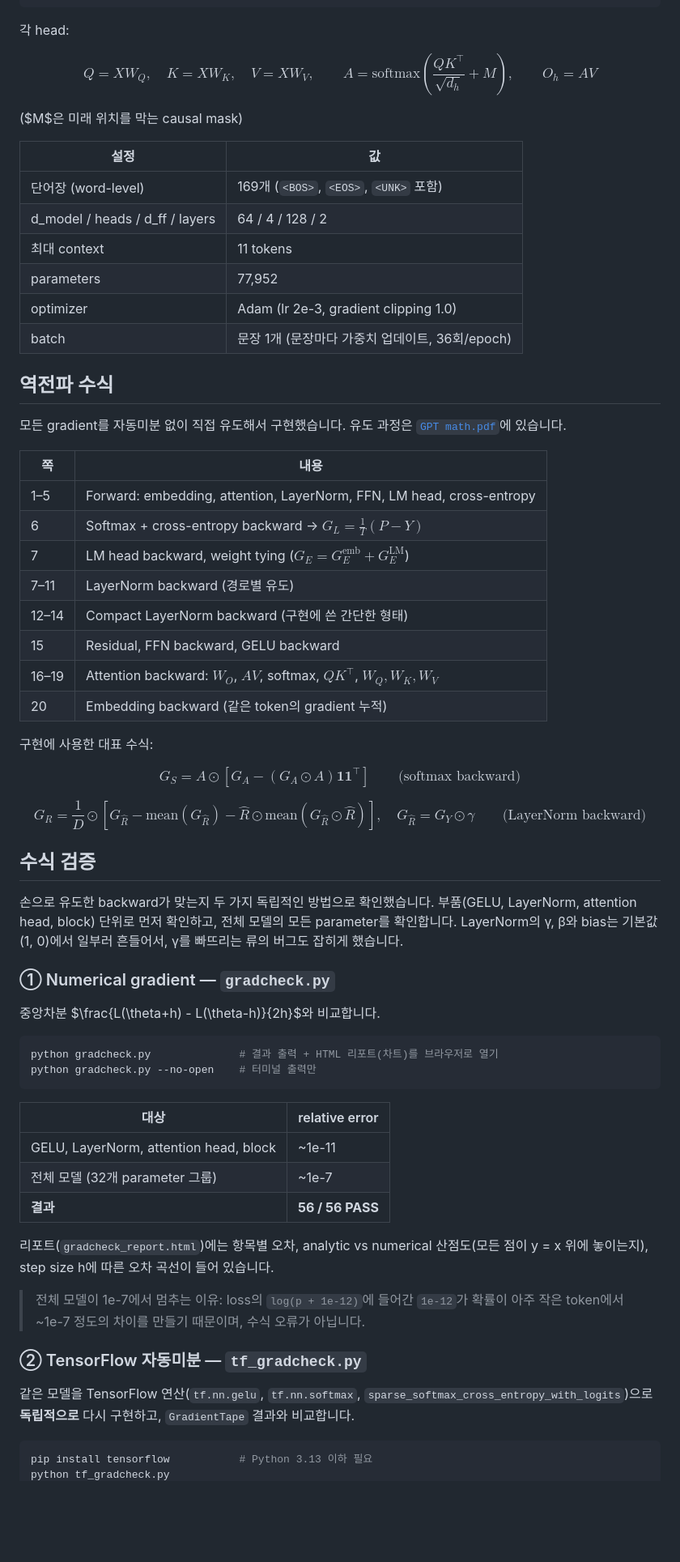
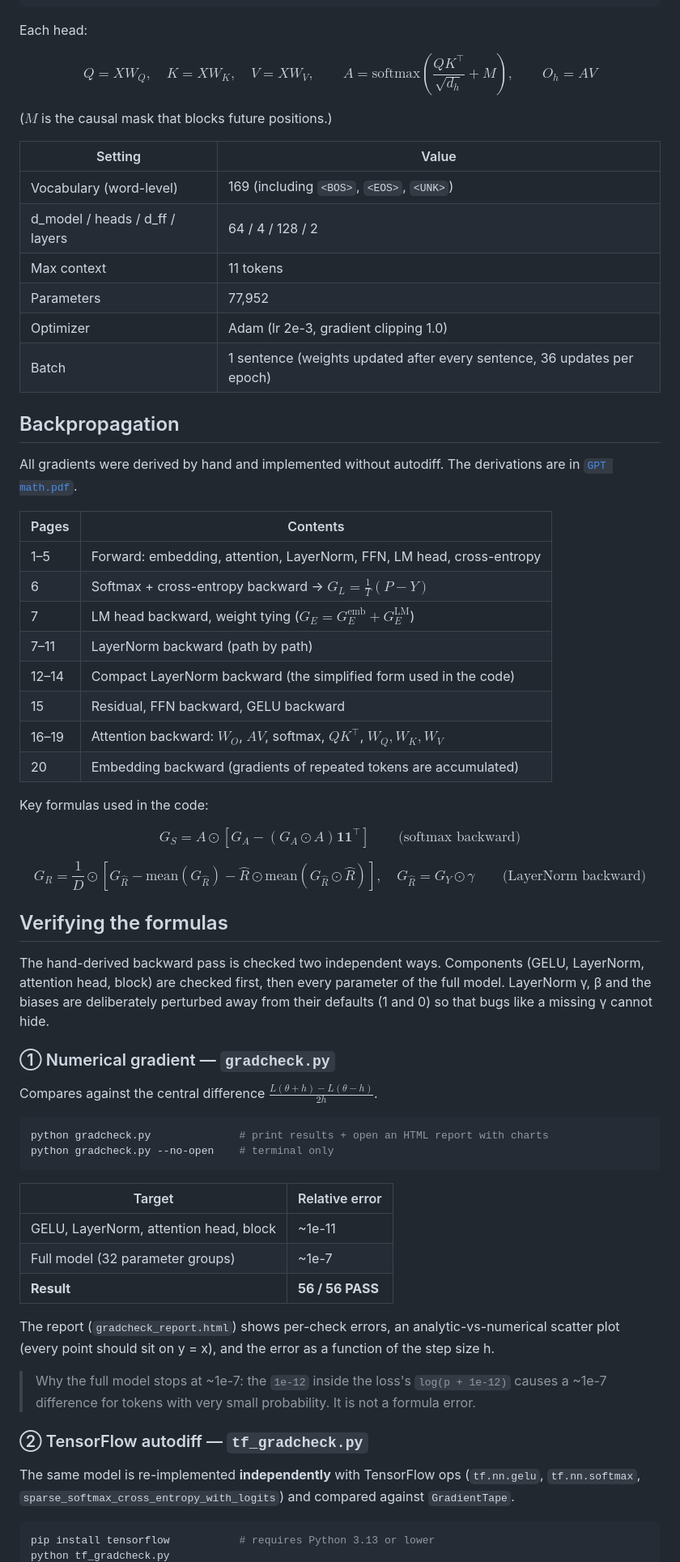
Before and after one commit to ColumnBack/tinygpt-numpy, a Markdown page: README.md, the part around one of its changes. Shown at 81% size. Drawn GitHub-style; blank space fills up the shorter version.

````diff
--- a/README.md
+++ b/README.md
@@ -83,74 +83,74 @@ token ids ──> E[token] + P[position]            token + learned positional e
           loss   = cross-entropy(softmax(logits), next token)
 ```
 
-각 head:
+Each head:
 
 $$Q = XW_Q,\quad K = XW_K,\quad V = XW_V,\qquad A = \mathrm{softmax}\!\left(\frac{QK^\top}{\sqrt{d_h}} + M\right),\qquad O_h = AV$$
 
-($M$은 미래 위치를 막는 causal mask)
+($M$ is the causal mask that blocks future positions.)
 
-| 설정 | 값 |
+| Setting | Value |
 |---|---|
-| 단어장 (word-level) | 169개 (`<BOS>`, `<EOS>`, `<UNK>` 포함) |
+| Vocabulary (word-level) | 169 (including `<BOS>`, `<EOS>`, `<UNK>`) |
 | d_model / heads / d_ff / layers | 64 / 4 / 128 / 2 |
-| 최대 context | 11 tokens |
-| parameters | 77,952 |
-| optimizer | Adam (lr 2e-3, gradient clipping 1.0) |
-| batch | 문장 1개 (문장마다 가중치 업데이트, 36회/epoch) |
+| Max context | 11 tokens |
+| Parameters | 77,952 |
+| Optimizer | Adam (lr 2e-3, gradient clipping 1.0) |
+| Batch | 1 sentence (weights updated after every sentence, 36 updates per epoch) |
 
-## 역전파 수식
+## Backpropagation
 
-모든 gradient를 자동미분 없이 직접 유도해서 구현했습니다. 유도 과정은 [`GPT math.pdf`](GPT%20math.pdf)에 있습니다.
+All gradients were derived by hand and implemented without autodiff. The derivations are in [`GPT math.pdf`](GPT%20math.pdf).
 
-| 쪽 | 내용 |
+| Pages | Contents |
 |---|---|
 | 1–5 | Forward: embedding, attention, LayerNorm, FFN, LM head, cross-entropy |
 | 6 | Softmax + cross-entropy backward → $G_L = \frac{1}{T}(P - Y)$ |
 | 7 | LM head backward, weight tying ($G_E = G_E^{\text{emb}} + G_E^{\text{LM}}$) |
-| 7–11 | LayerNorm backward (경로별 유도) |
-| 12–14 | Compact LayerNorm backward (구현에 쓴 간단한 형태) |
+| 7–11 | LayerNorm backward (path by path) |
+| 12–14 | Compact LayerNorm backward (the simplified form used in the code) |
 | 15 | Residual, FFN backward, GELU backward |
 | 16–19 | Attention backward: $W_O$, $AV$, softmax, $QK^\top$, $W_Q, W_K, W_V$ |
-| 20 | Embedding backward (같은 token의 gradient 누적) |
+| 20 | Embedding backward (gradients of repeated tokens are accumulated) |
 
-구현에 사용한 대표 수식:
+Key formulas used in the code:
 
 $$G_S = A \odot \left[G_A - (G_A \odot A)\mathbf{1}\mathbf{1}^\top\right] \qquad \text{(softmax backward)}$$
 
 $$G_R = \frac{1}{D} \odot \left[G_{\hat R} - \mathrm{mean}(G_{\hat R}) - \hat R \odot \mathrm{mean}(G_{\hat R} \odot \hat R)\right],\quad G_{\hat R} = G_Y \odot \gamma \qquad \text{(LayerNorm backward)}$$
 
-## 수식 검증
+## Verifying the formulas
 
-손으로 유도한 backward가 맞는지 두 가지 독립적인 방법으로 확인했습니다.
-부품(GELU, LayerNorm, attention head, block) 단위로 먼저 확인하고, 전체 모델의 모든 parameter를 확인합니다.
-LayerNorm의 γ, β와 bias는 기본값(1, 0)에서 일부러 흔들어서, γ를 빠뜨리는 류의 버그도 잡히게 했습니다.
+The hand-derived backward pass is checked two independent ways.
+Components (GELU, LayerNorm, attention head, block) are checked first, then every parameter of the full model.
+LayerNorm γ, β and the biases are deliberately perturbed away from their defaults (1 and 0) so that bugs like a missing γ cannot hide.
 
 ### ① Numerical gradient — `gradcheck.py`
 
-중앙차분 $\frac{L(\theta+h) - L(\theta-h)}{2h}$와 비교합니다.
+Compares against the central difference $\frac{L(\theta+h) - L(\theta-h)}{2h}$.
 
 ```bash
-python gradcheck.py              # 결과 출력 + HTML 리포트(차트)를 브라우저로 열기
-python gradcheck.py --no-open    # 터미널 출력만
+python gradcheck.py              # print results + open an HTML report with charts
+python gradcheck.py --no-open    # terminal only
 ```
 
-| 대상 | relative error |
+| Target | Relative error |
 |---|---|
 | GELU, LayerNorm, attention head, block | ~1e-11 |
-| 전체 모델 (32개 parameter 그룹) | ~1e-7 |
-| **결과** | **56 / 56 PASS** |
+| Full model (32 parameter groups) | ~1e-7 |
+| **Result** | **56 / 56 PASS** |
 
-리포트(`gradcheck_report.html`)에는 항목별 오차, analytic vs numerical 산점도(모든 점이 y = x 위에 놓이는지),
-step size h에 따른 오차 곡선이 들어 있습니다.
+The report (`gradcheck_report.html`) shows per-check errors, an analytic-vs-numerical scatter plot
+(every point should sit on y = x), and the error as a function of the step size h.
 
-> 전체 모델이 1e-7에서 멈추는 이유: loss의 `log(p + 1e-12)`에 들어간 `1e-12`가
-> 확률이 아주 작은 token에서 ~1e-7 정도의 차이를 만들기 때문이며, 수식 오류가 아닙니다.
+> Why the full model stops at ~1e-7: the `1e-12` inside the loss's `log(p + 1e-12)` causes a ~1e-7 difference
+> for tokens with very small probability. It is not a formula error.
 
-### ② TensorFlow 자동미분 — `tf_gradcheck.py`
+### ② TensorFlow autodiff — `tf_gradcheck.py`
 
-같은 모델을 TensorFlow 연산(`tf.nn.gelu`, `tf.nn.softmax`, `sparse_softmax_cross_entropy_with_logits`)으로
-**독립적으로** 다시 구현하고, `GradientTape` 결과와 비교합니다.
+The same model is re-implemented **independently** with TensorFlow ops
+(`tf.nn.gelu`, `tf.nn.softmax`, `sparse_softmax_cross_entropy_with_logits`) and compared against `GradientTape`.
 
 ```bash
-pip install tensorflow           # Python 3.13 이하 필요
+pip install tensorflow           # requires Python 3.13 or lower
 python tf_gradcheck.py
````
Also changed, not shown: other parts of README.md (+57 -57 lines).
